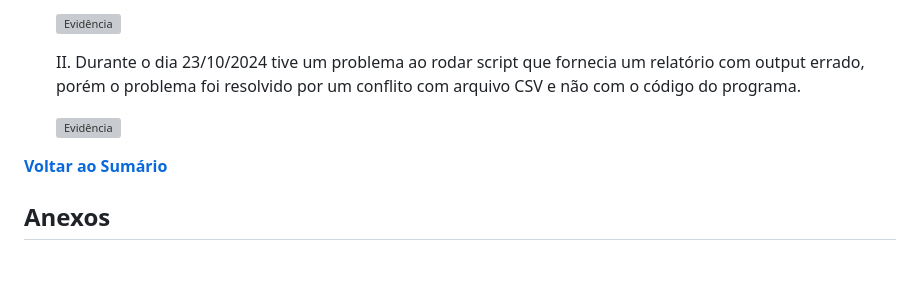
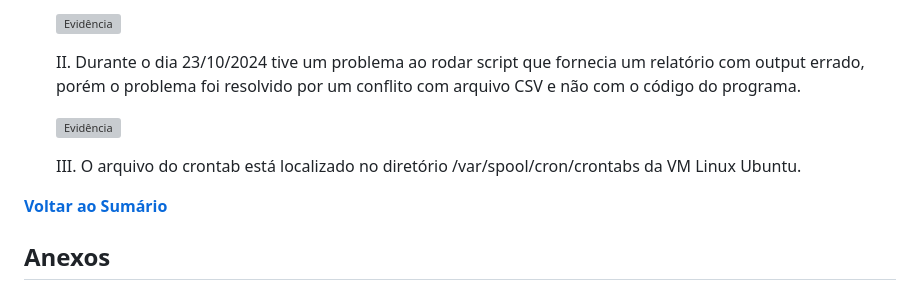
Before and after one commit to LeonardoMOH/PB-COMPASS_UOL-LEONARDO_OHAMA, a Markdown page: Sprint 1/Desafio/README.md, the part around the change. Drawn GitHub-style; blank space fills up the shorter version; grey boxes are pictures that could not be loaded.

Commit message:
Atualização README Desafio

```diff
--- a/Sprint 1/Desafio/README.md
+++ b/Sprint 1/Desafio/README.md
@@ -192,6 +192,8 @@ Explicação do desenvolvimento dos shells scripts e anexos contendo algumas inf
 
     ![Evidência](../Evidencias/ANEXO10_-_RELATORIO_GERADO_COM_CSV_BUGADO.png)
 
+    III. O arquivo do crontab está localizado no diretório /var/spool/cron/crontabs da VM Linux Ubuntu.
+
 [**Voltar ao Sumário**](#sumário)
 
 ## Anexos
```
